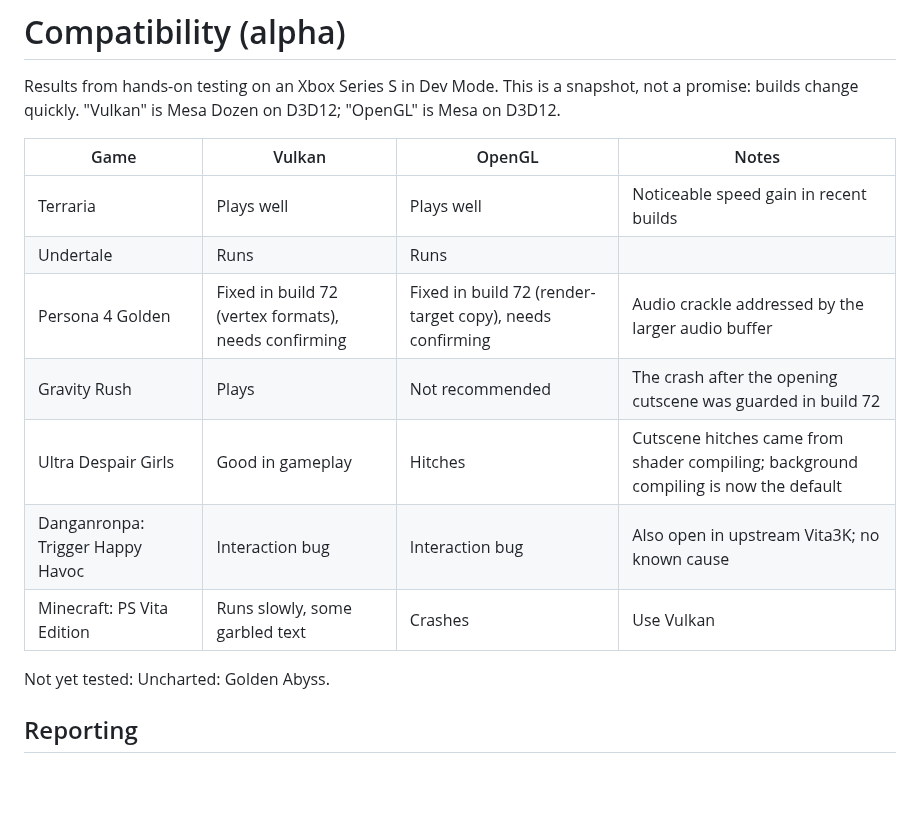
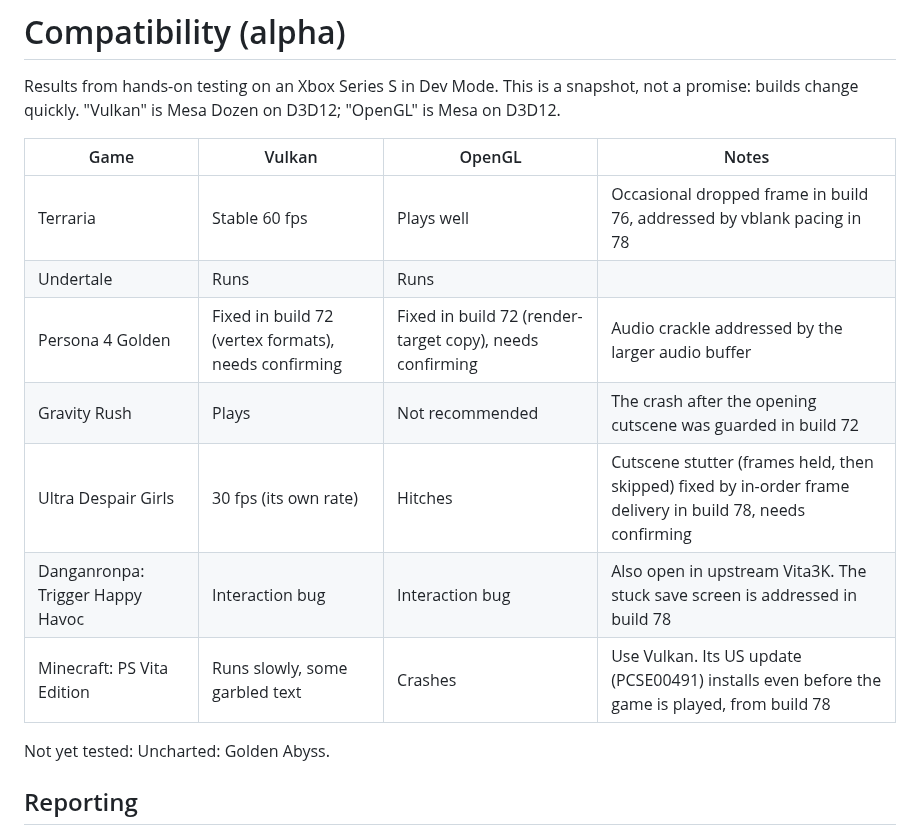
Before and after one commit to oledz-i/Vita3K-UWP, a Markdown page: docs/COMPATIBILITY.md, the part around the change. Drawn GitHub-style; blank space fills up the shorter version.

```diff
--- a/docs/COMPATIBILITY.md
+++ b/docs/COMPATIBILITY.md
@@ -4,13 +4,13 @@ Results from hands-on testing on an Xbox Series S in Dev Mode. This is a snapsho
 
 | Game | Vulkan | OpenGL | Notes |
 | --- | --- | --- | --- |
-| Terraria | Plays well | Plays well | Noticeable speed gain in recent builds |
+| Terraria | Stable 60 fps | Plays well | Occasional dropped frame in build 76, addressed by vblank pacing in 78 |
 | Undertale | Runs | Runs | |
 | Persona 4 Golden | Fixed in build 72 (vertex formats), needs confirming | Fixed in build 72 (render-target copy), needs confirming | Audio crackle addressed by the larger audio buffer |
 | Gravity Rush | Plays | Not recommended | The crash after the opening cutscene was guarded in build 72 |
-| Ultra Despair Girls | Good in gameplay | Hitches | Cutscene hitches came from shader compiling; background compiling is now the default |
-| Danganronpa: Trigger Happy Havoc | Interaction bug | Interaction bug | Also open in upstream Vita3K; no known cause |
-| Minecraft: PS Vita Edition | Runs slowly, some garbled text | Crashes | Use Vulkan |
+| Ultra Despair Girls | 30 fps (its own rate) | Hitches | Cutscene stutter (frames held, then skipped) fixed by in-order frame delivery in build 78, needs confirming |
+| Danganronpa: Trigger Happy Havoc | Interaction bug | Interaction bug | Also open in upstream Vita3K. The stuck save screen is addressed in build 78 |
+| Minecraft: PS Vita Edition | Runs slowly, some garbled text | Crashes | Use Vulkan. Its US update (PCSE00491) installs even before the game is played, from build 78 |
 
 Not yet tested: Uncharted: Golden Abyss.
 
```
Also changed, not shown: README.md (+11 -8 lines), docs/UI.md (+4 -2 lines), docs/assets/screens/xmb.png.
